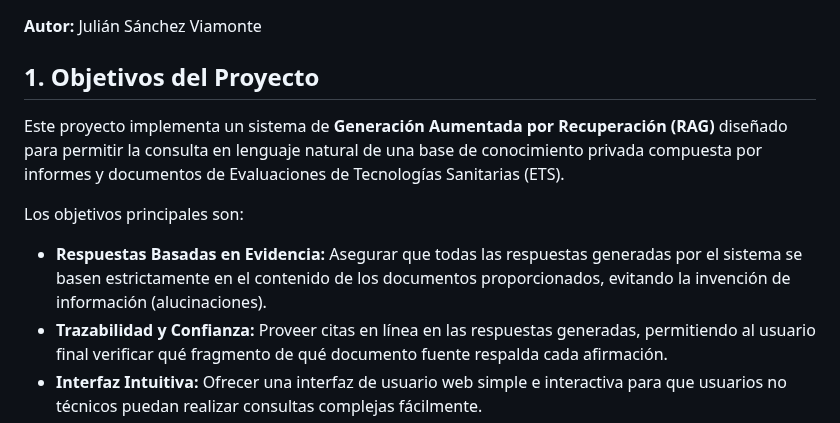
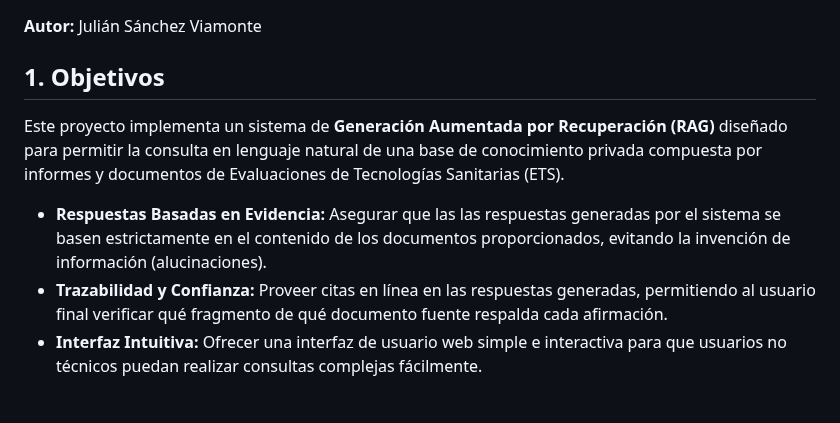
Before and after one commit to manwithbarba/RAG-ETS, a Markdown page: README.md, the part around the change. Rendered like a GitHub page; blank space fills up the shorter version.

```diff
--- a/README.md
+++ b/README.md
@@ -2,13 +2,12 @@
 
 **Autor:** Julián Sánchez Viamonte
 
-## 1. Objetivos del Proyecto
+## 1. Objetivos
 
 Este proyecto implementa un sistema de **Generación Aumentada por Recuperación (RAG)** diseñado para permitir la consulta en lenguaje natural de una base de conocimiento privada compuesta por informes y documentos de Evaluaciones de Tecnologías Sanitarias (ETS).
 
-Los objetivos principales son:
 
-- **Respuestas Basadas en Evidencia:** Asegurar que todas las respuestas generadas por el sistema se basen estrictamente en el contenido de los documentos proporcionados, evitando la invención de información (alucinaciones).
+- **Respuestas Basadas en Evidencia:** Asegurar que las las respuestas generadas por el sistema se basen estrictamente en el contenido de los documentos proporcionados, evitando la invención de información (alucinaciones).
 - **Trazabilidad y Confianza:** Proveer citas en línea en las respuestas generadas, permitiendo al usuario final verificar qué fragmento de qué documento fuente respalda cada afirmación.
 - **Interfaz Intuitiva:** Ofrecer una interfaz de usuario web simple e interactiva para que usuarios no técnicos puedan realizar consultas complejas fácilmente.
 - **Arquitectura Local y Abierta:** Construir el sistema utilizando exclusivamente modelos y herramientas de código abierto, garantizando la privacidad de los datos y la soberanía sobre la infraestructura.
```
